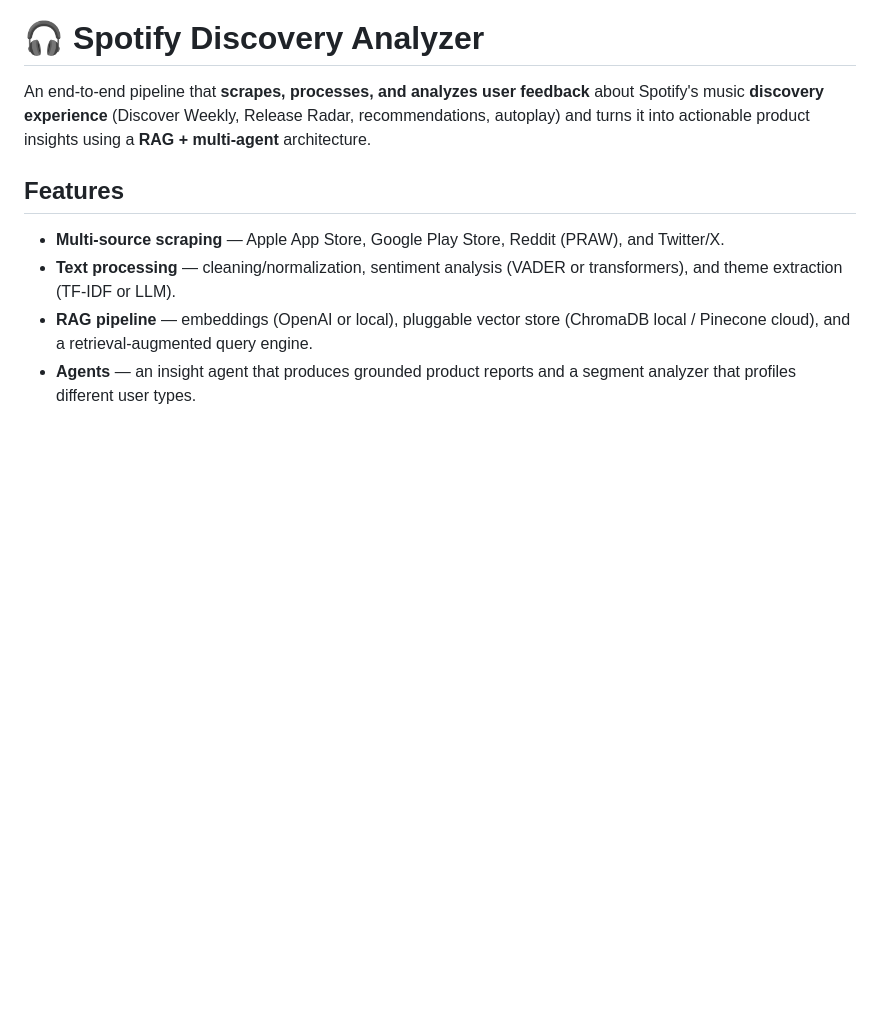
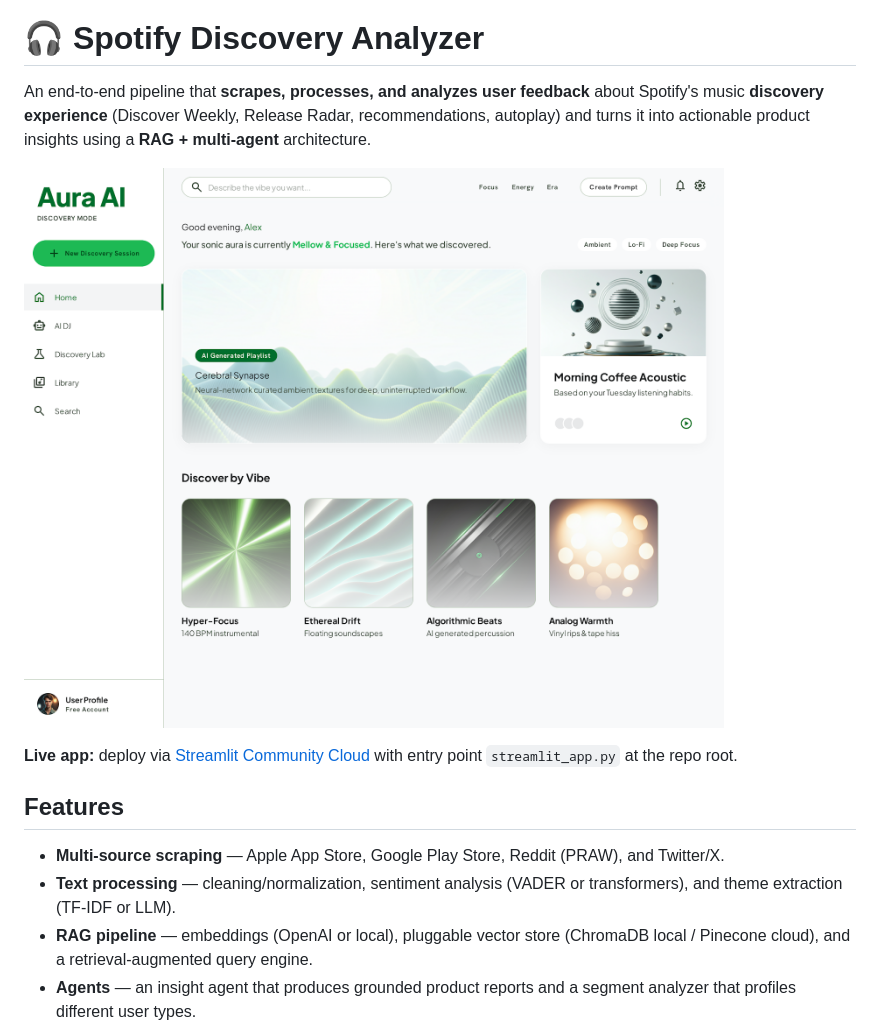
Before and after one commit to Somu639/Graduation-Project, a Markdown page: README.md, the part around the change. GitHub-like rendering; pictures changed too: screens/stitch_spotify_ai_discovery_dashboard.png (added); blank space fills up the shorter version.

```diff
--- a/README.md
+++ b/README.md
@@ -4,6 +4,10 @@ An end-to-end pipeline that **scrapes, processes, and analyzes user feedback**
 about Spotify's music **discovery experience** (Discover Weekly, Release Radar,
 recommendations, autoplay) and turns it into actionable product insights using a
 **RAG + multi-agent** architecture.
+
+![Discovery dashboard preview](screens/stitch_spotify_ai_discovery_dashboard.png)
+
+**Live app:** deploy via [Streamlit Community Cloud](https://share.streamlit.io/) with entry point `streamlit_app.py` at the repo root.
 
 ## Features
 
```
Also changed, not shown: screens/stitch_ai_review_discovery_dashboard.png (deleted), screens/stitch_ai_review_discovery_dashboard/stitch_spotify_ai_discovery_dashboard.png (added), 8 other files.
